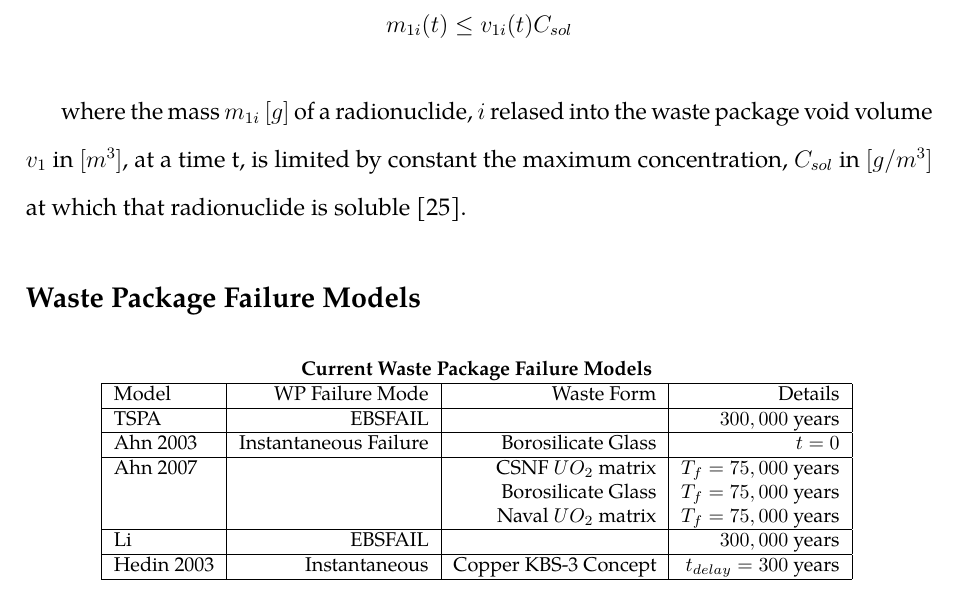
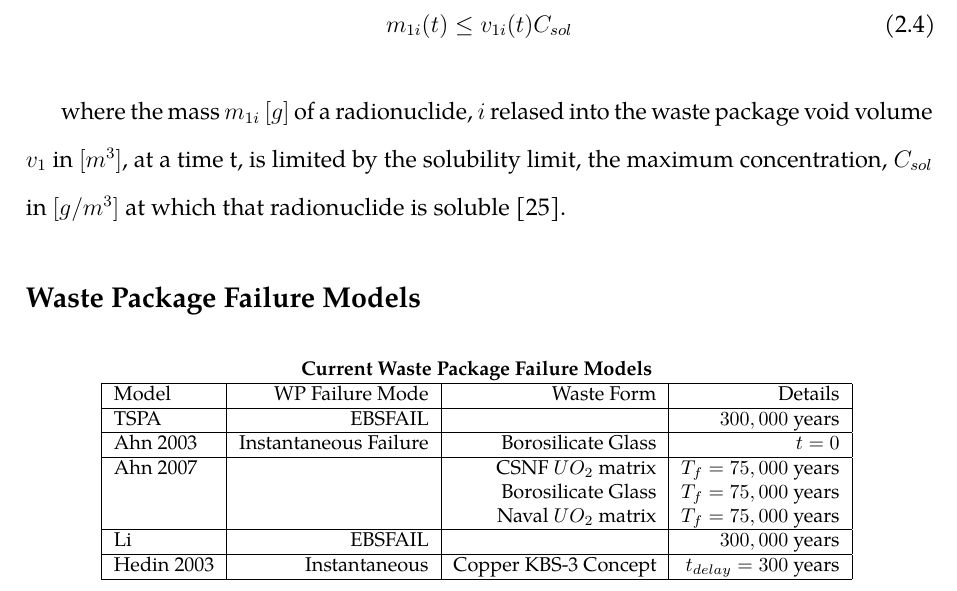
Before and after one commit to katyhuff/dissertation, a LaTeX thesis (prelim.tex, which reads litrev/litrev.tex): part of page 52 of 130, cut so that both start at the same text. Compiled offline with pdfLaTeX.

Commit message:
equation number, wording.

```diff
--- a/litrev/litrev.tex
+++ b/litrev/litrev.tex
@@ -798,12 +798,14 @@ the waste package is solved for, and for radionuclides with low solubility, the
 fraction released from the waste matrix is limited by a simplified description
 of their solubility. That is,
 
-\begin{align*} m_{1i}(t)\le v_{1i}(t)C_{sol} \end{align*}
+\begin{align}
+  m_{1i}(t)\le v_{1i}(t)C_{sol}
+\end{align}
 
 where the mass $m_{1i}$ $[g]$ of a radionuclide, $i$ relased into the waste package
-void volume $v_1$ in $[m^3]$, at a time t, is limited by constant the maximum
-concentration, $C_{sol}$ in $[g/m^3]$ at which that radionuclide is soluble
-\cite{hedin_integrated_2002}.
+void volume $v_1$ in $[m^3]$, at a time t, is limited by the solubility limit,
+the maximum concentration, $C_{sol}$ in $[g/m^3]$ at which that radionuclide is
+soluble \cite{hedin_integrated_2002}.
 
 %%%%
 
```
